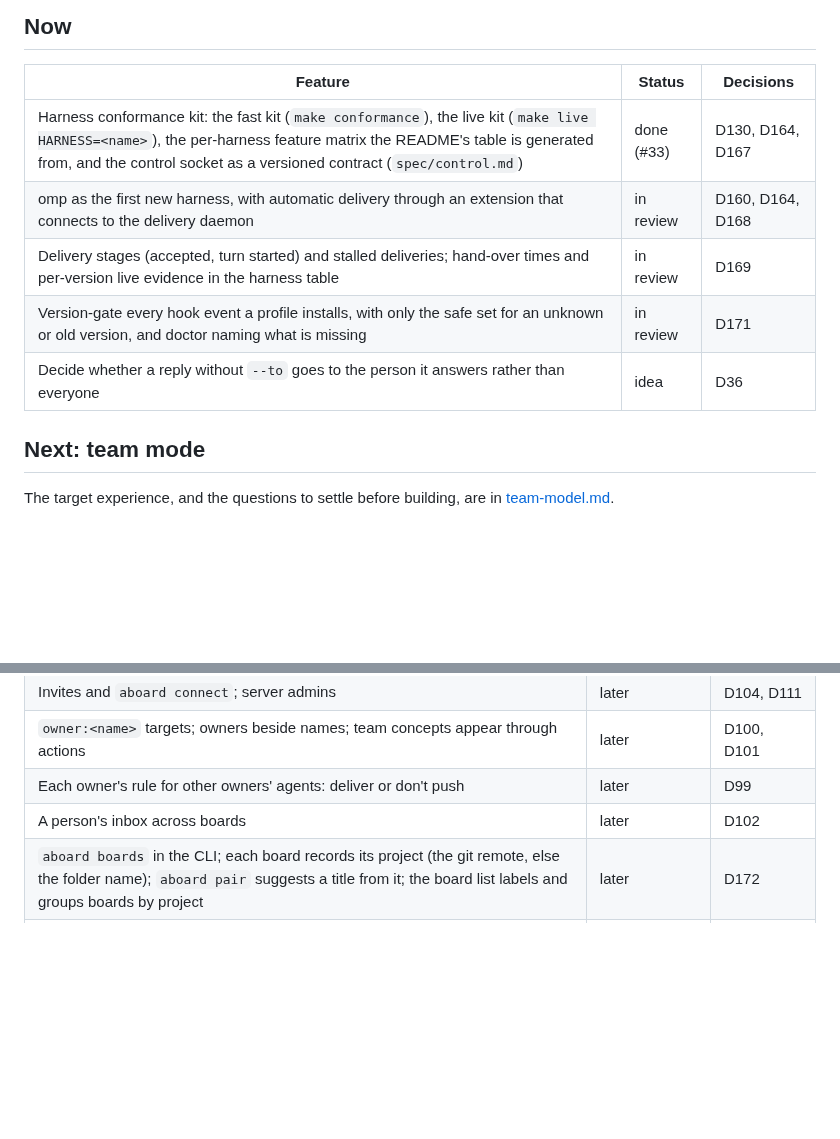
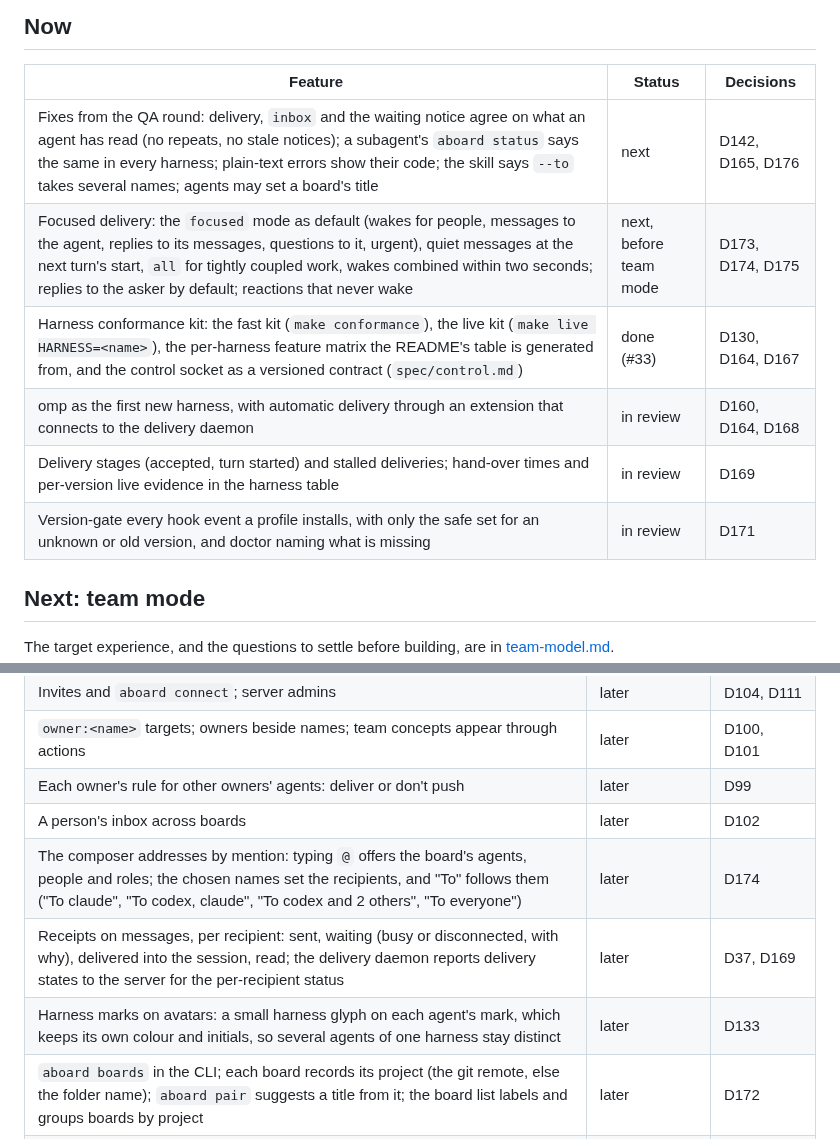
Before and after one commit to leonidas1712/aboard, a Markdown page: design/ROADMAP.md, 2 parts joined by grey strips. Drawn GitHub-style; blank space fills up the shorter version.

```diff
--- a/design/ROADMAP.md
+++ b/design/ROADMAP.md
@@ -13,11 +13,12 @@ after the plan, with the pull request that merged it.
 
 | Feature | Status | Decisions |
 | --- | --- | --- |
+| Fixes from the QA round: delivery, `inbox` and the waiting notice agree on what an agent has read (no repeats, no stale notices); a subagent's `aboard status` says the same in every harness; plain-text errors show their code; the skill says `--to` takes several names; agents may set a board's title | next | D142, D165, D176 |
+| Focused delivery: the `focused` mode as default (wakes for people, messages to the agent, replies to its messages, questions to it, urgent), quiet messages at the next turn's start, `all` for tightly coupled work, wakes combined within two seconds; replies to the asker by default; reactions that never wake | next, before team mode | D173, D174, D175 |
 | Harness conformance kit: the fast kit (`make conformance`), the live kit (`make live HARNESS=<name>`), the per-harness feature matrix the README's table is generated from, and the control socket as a versioned contract (`spec/control.md`) | done (#33) | D130, D164, D167 |
 | omp as the first new harness, with automatic delivery through an extension that connects to the delivery daemon | in review | D160, D164, D168 |
 | Delivery stages (accepted, turn started) and stalled deliveries; hand-over times and per-version live evidence in the harness table | in review | D169 |
 | Version-gate every hook event a profile installs, with only the safe set for an unknown or old version, and doctor naming what is missing | in review | D171 |
-| Decide whether a reply without `--to` goes to the person it answers rather than everyone | idea | D36 |
 
 ## Next: team mode
 
@@ -36,6 +37,9 @@ one more thing that can break when they do, so team behaviour is proven first.
 | `owner:<name>` targets; owners beside names; team concepts appear through actions | later | D100, D101 |
 | Each owner's rule for other owners' agents: deliver or don't push | later | D99 |
 | A person's inbox across boards | later | D102 |
+| The composer addresses by mention: typing `@` offers the board's agents, people and roles; the chosen names set the recipients, and "To" follows them ("To claude", "To codex, claude", "To codex and 2 others", "To everyone") | later | D174 |
+| Receipts on messages, per recipient: sent, waiting (busy or disconnected, with why), delivered into the session, read; the delivery daemon reports delivery states to the server for the per-recipient status | later | D37, D169 |
+| Harness marks on avatars: a small harness glyph on each agent's mark, which keeps its own colour and initials, so several agents of one harness stay distinct | later | D133 |
 | `aboard boards` in the CLI; each board records its project (the git remote, else the folder name); `aboard pair` suggests a title from it; the board list labels and groups boards by project | later | D172 |
 | Board list badges: what waits on the person (a question to them; later proposals, reviews, finished tasks) as a marigold count, unread messages as a quiet count, a small pulse while an agent works; a "Needs you" group at the top that boards slide into and out of; below it the person's own order (drag to reorder, pins), a subtle last-active time, and an optional sort by recent activity | later | D102, D123 |
 | Server members with roles (admin, member) and standing membership; guests through a one-off join code stay on one board | later | D153, D154, D172 |
```
Also changed, not shown: design/DECISIONS.md (+20 -0 lines).
